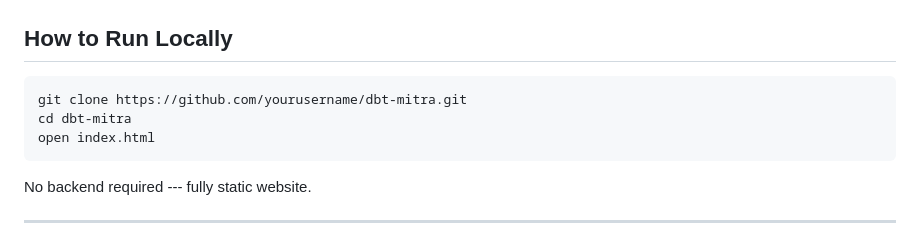
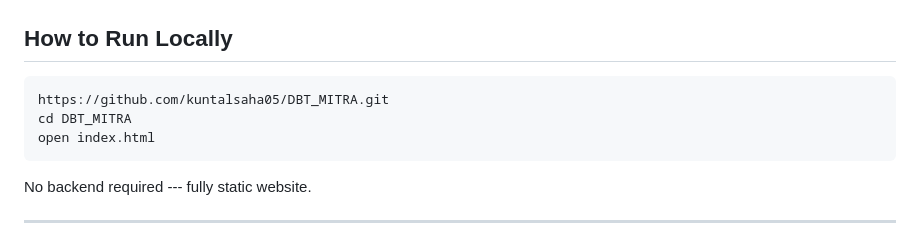
Before and after one commit to kuntalsaha05/DBT_MITRA, a Markdown page: README.md, the part around the change. GitHub-like rendering.

Commit message:
Fix local run instructions in README
Updated repository URL and directory name in instructions.

````diff
--- a/README.md
+++ b/README.md
@@ -105,8 +105,8 @@ platform.
 ## How to Run Locally
 
 ``` bash
-git clone https://github.com/yourusername/dbt-mitra.git
-cd dbt-mitra
+https://github.com/kuntalsaha05/DBT_MITRA.git
+cd DBT_MITRA
 open index.html
 ```
 
````
